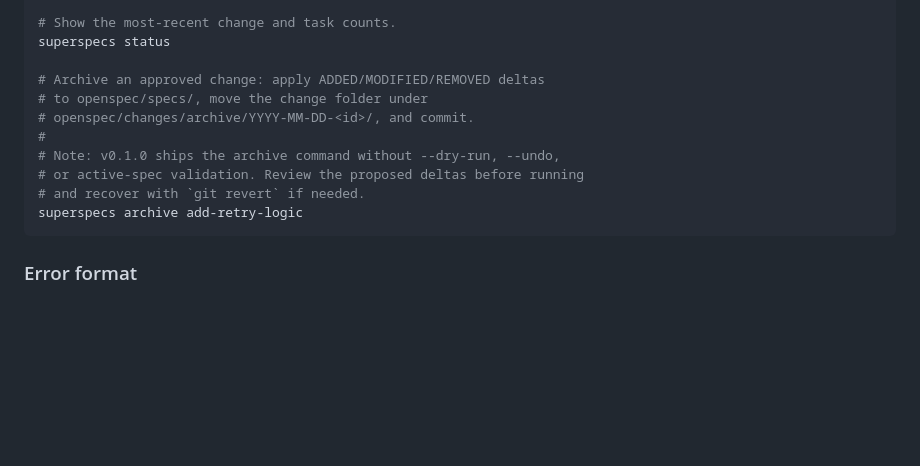
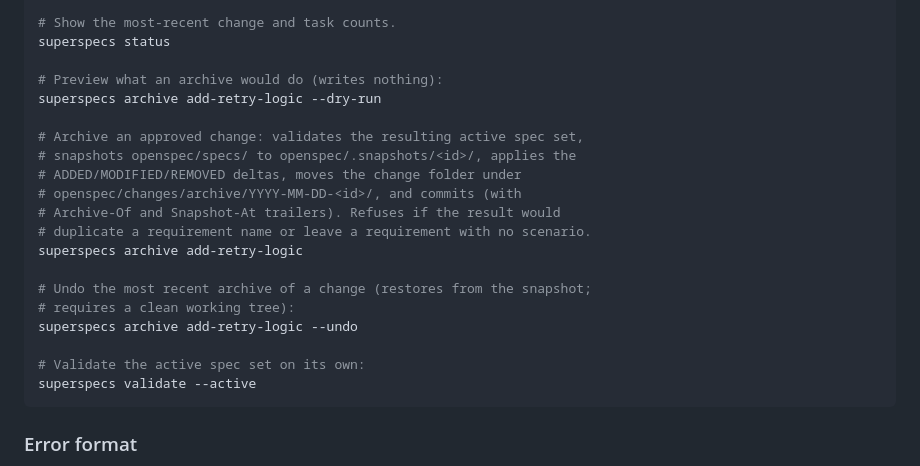
Before and after one commit to vikram8459/SuperSpecs, a Markdown page: README.md, the part around the change. Drawn GitHub-style; blank space fills up the shorter version.

````diff
--- a/README.md
+++ b/README.md
@@ -100,14 +100,23 @@ superspecs list
 # Show the most-recent change and task counts.
 superspecs status
 
-# Archive an approved change: apply ADDED/MODIFIED/REMOVED deltas
-# to openspec/specs/, move the change folder under
-# openspec/changes/archive/YYYY-MM-DD-<id>/, and commit.
-#
-# Note: v0.1.0 ships the archive command without --dry-run, --undo,
-# or active-spec validation. Review the proposed deltas before running
-# and recover with `git revert` if needed.
+# Preview what an archive would do (writes nothing):
+superspecs archive add-retry-logic --dry-run
+
+# Archive an approved change: validates the resulting active spec set,
+# snapshots openspec/specs/ to openspec/.snapshots/<id>/, applies the
+# ADDED/MODIFIED/REMOVED deltas, moves the change folder under
+# openspec/changes/archive/YYYY-MM-DD-<id>/, and commits (with
+# Archive-Of and Snapshot-At trailers). Refuses if the result would
+# duplicate a requirement name or leave a requirement with no scenario.
 superspecs archive add-retry-logic
+
+# Undo the most recent archive of a change (restores from the snapshot;
+# requires a clean working tree):
+superspecs archive add-retry-logic --undo
+
+# Validate the active spec set on its own:
+superspecs validate --active
 ```
 
 ### Error format
````
Also changed, not shown: docs/architecture.md (+60 -0 lines).
